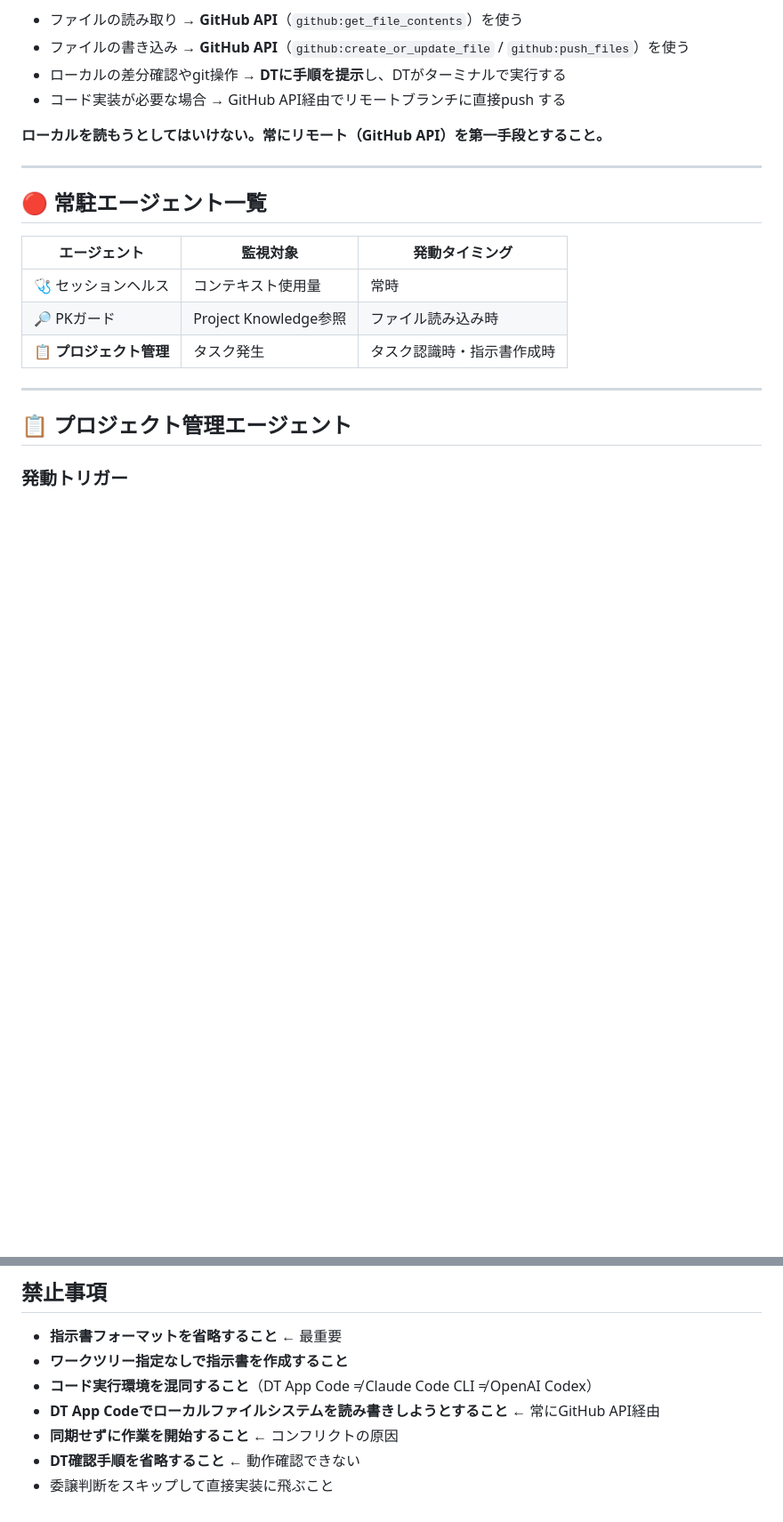
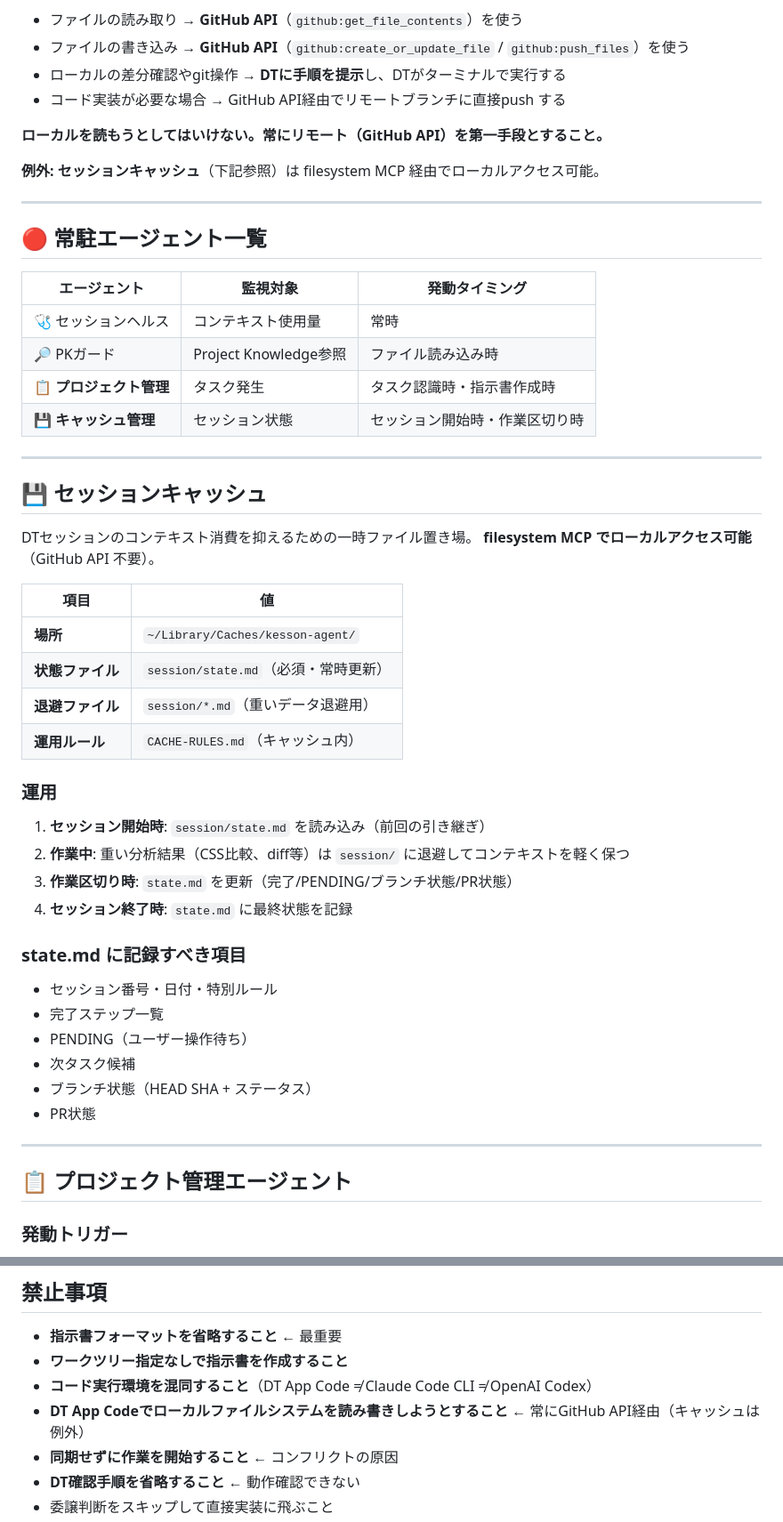
Before and after one commit to uminomae/kesson-space, a Markdown page: skills/project-management-agent.md, 2 parts joined by grey strips. Shown at 89% size. GitHub-like rendering; blank space fills up the shorter version.

Commit message:
docs: PM Agent — セッションキャッシュ体系追加（💾キャッシュ管理エージェント + ワークツリー表に追加）

```diff
--- a/skills/project-management-agent.md
+++ b/skills/project-management-agent.md
@@ -29,6 +29,8 @@ filesystem MCP が接続されていても、権限エラー（EPERM）でロー
 
 **ローカルを読もうとしてはいけない。常にリモート（GitHub API）を第一手段とすること。**
 
+**例外: セッションキャッシュ**（下記参照）は filesystem MCP 経由でローカルアクセス可能。
+
 ---
 
 ## 🔴 常駐エージェント一覧
@@ -38,6 +40,37 @@ filesystem MCP が接続されていても、権限エラー（EPERM）でロー
 | 🩺 セッションヘルス | コンテキスト使用量 | 常時 |
 | 🔎 PKガード | Project Knowledge参照 | ファイル読み込み時 |
 | 📋 **プロジェクト管理** | タスク発生 | タスク認識時・指示書作成時 |
+| 💾 **キャッシュ管理** | セッション状態 | セッション開始時・作業区切り時 |
+
+---
+
+## 💾 セッションキャッシュ
+
+DTセッションのコンテキスト消費を抑えるための一時ファイル置き場。
+**filesystem MCP でローカルアクセス可能**（GitHub API 不要）。
+
+| 項目 | 値 |
+|---|---|
+| **場所** | `~/Library/Caches/kesson-agent/` |
+| **状態ファイル** | `session/state.md`（必須・常時更新） |
+| **退避ファイル** | `session/*.md`（重いデータ退避用） |
+| **運用ルール** | `CACHE-RULES.md`（キャッシュ内） |
+
+### 運用
+
+1. **セッション開始時**: `session/state.md` を読み込み（前回の引き継ぎ）
+2. **作業中**: 重い分析結果（CSS比較、diff等）は `session/` に退避してコンテキストを軽く保つ
+3. **作業区切り時**: `state.md` を更新（完了/PENDING/ブランチ状態/PR状態）
+4. **セッション終了時**: `state.md` に最終状態を記録
+
+### state.md に記録すべき項目
+
+- セッション番号・日付・特別ルール
+- 完了ステップ一覧
+- PENDING（ユーザー操作待ち）
+- 次タスク候補
+- ブランチ状態（HEAD SHA + ステータス）
+- PR状態
 
 ---
 
@@ -292,7 +326,7 @@ DTが今見ているワークツリーを明示。不明な場合は確認を求
 - **指示書フォーマットを省略すること** ← 最重要
 - **ワークツリー指定なしで指示書を作成すること**
 - **コード実行環境を混同すること**（DT App Code ≠ Claude Code CLI ≠ OpenAI Codex）
-- **DT App Codeでローカルファイルシステムを読み書きしようとすること** ← 常にGitHub API経由
+- **DT App Codeでローカルファイルシステムを読み書きしようとすること** ← 常にGitHub API経由（キャッシュは例外）
 - **同期せずに作業を開始すること** ← コンフリクトの原因
 - **DT確認手順を省略すること** ← 動作確認できない
 - 委譲判断をスキップして直接実装に飛ぶこと
```
Also changed, not shown: other parts of skills/project-management-agent.md (+1 -0 lines).
